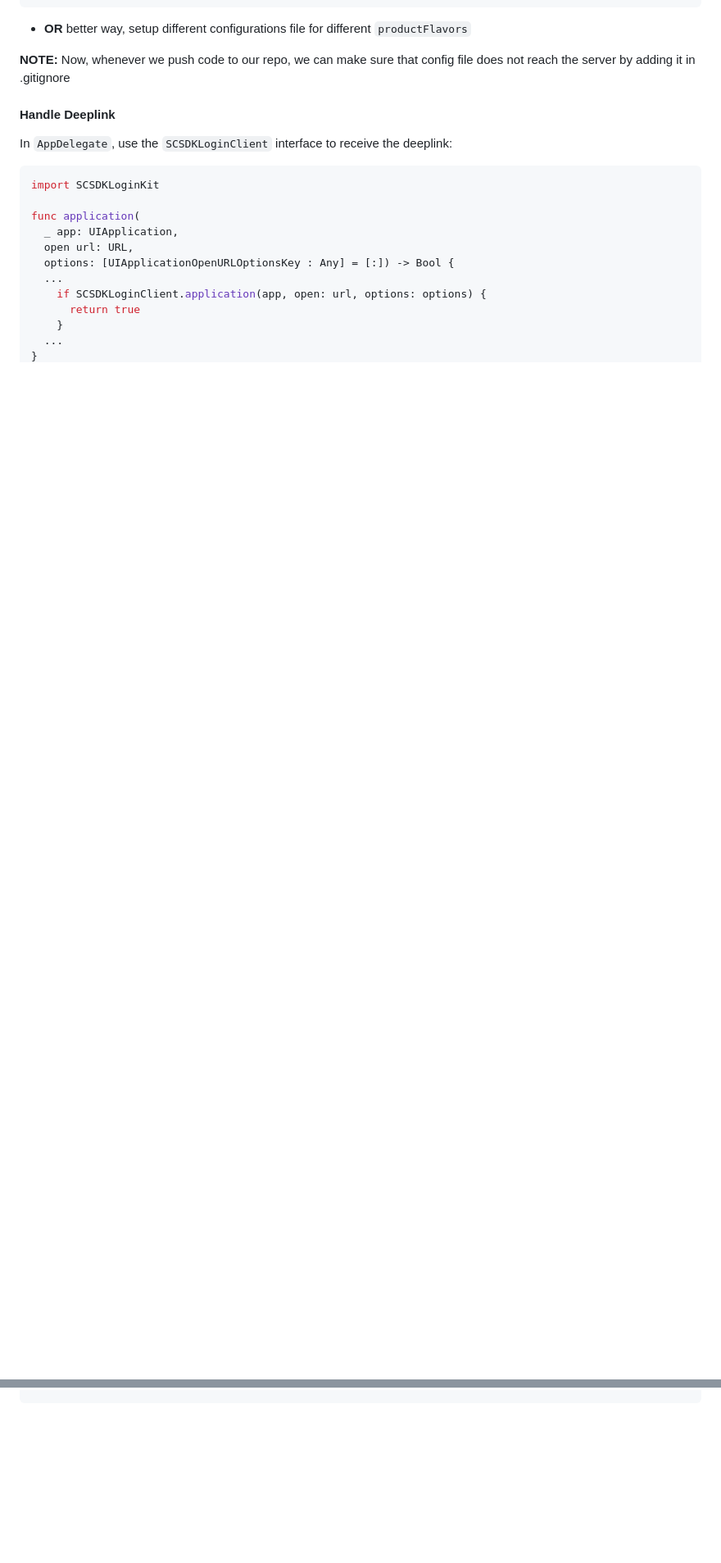
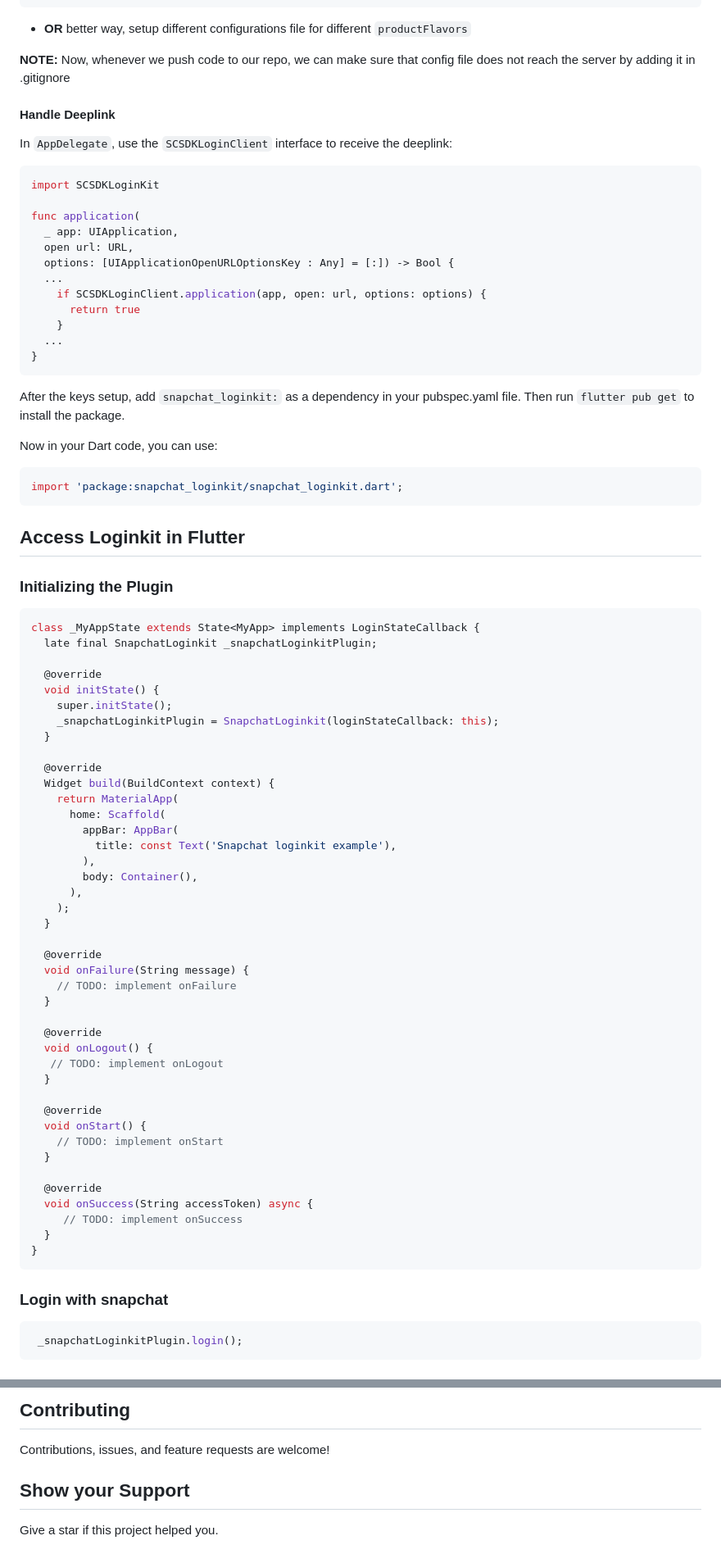
Before and after one commit to DevCrew-io/snapchat_loginkit, a Markdown page: README.md, 2 parts joined by grey strips. Shown at 82% size. Drawn GitHub-style; blank space fills up the shorter version.

````diff
--- a/README.md
+++ b/README.md
@@ -139,3 +151,62 @@ func application(
   ...
 }
 ```
+After the keys setup, add `snapchat_loginkit:` as a dependency in your pubspec.yaml file.
+Then run ```flutter pub get``` to install the package.
+
+Now in your Dart code, you can use:
+```dart
+import 'package:snapchat_loginkit/snapchat_loginkit.dart';
+```
+
+## Access Loginkit in Flutter
+### Initializing the Plugin
+```dart
+class _MyAppState extends State<MyApp> implements LoginStateCallback {
+  late final SnapchatLoginkit _snapchatLoginkitPlugin;
+
+  @override
+  void initState() {
+    super.initState();
+    _snapchatLoginkitPlugin = SnapchatLoginkit(loginStateCallback: this);
+  }
+
+  @override
+  Widget build(BuildContext context) {
+    return MaterialApp(
+      home: Scaffold(
+        appBar: AppBar(
+          title: const Text('Snapchat loginkit example'),
+        ),
+        body: Container(),
+      ),
+    );
+  }
+
+  @override
+  void onFailure(String message) {
+    // TODO: implement onFailure
+  }
+
+  @override
+  void onLogout() {
+   // TODO: implement onLogout
+  }
+
+  @override
+  void onStart() {
+    // TODO: implement onStart
+  }
+
+  @override
+  void onSuccess(String accessToken) async {
+     // TODO: implement onSuccess
+  }
+}
+```
+### Login with snapchat
+```dart
+ _snapchatLoginkitPlugin.login();
+```
+
+
@@ -141,0 +229,7 @@ func application(
+## Contributing
+
+Contributions, issues, and feature requests are welcome!
+
+## Show your Support
+
+Give a star if this project helped you.
````
Also changed, not shown: other parts of README.md (+51 -23 lines).
